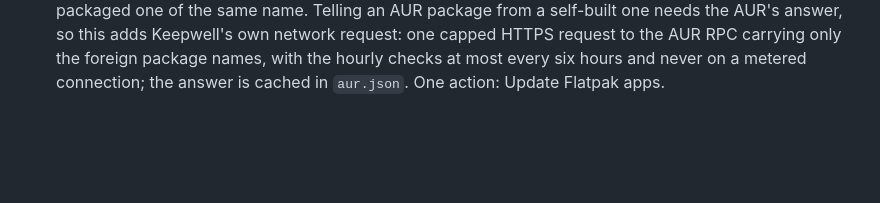
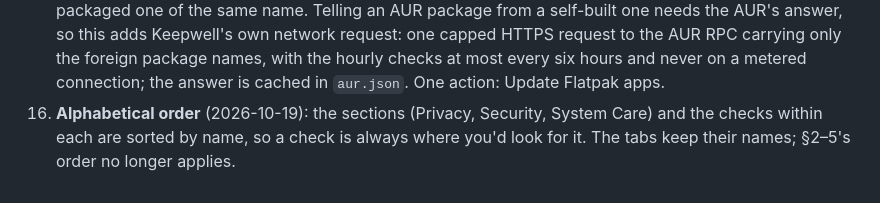
Before and after one commit to keasbeexd/omarchy-keepwell, a Markdown page: docs/keepwell-spec.md, the part around the change. Drawn GitHub-style; blank space fills up the shorter version.

```diff
--- a/docs/keepwell-spec.md
+++ b/docs/keepwell-spec.md
@@ -234,3 +234,4 @@ Every tile helper is a bounded process: argv-array commands only (no shell-strin
 13. **Always-on checks and scheduled deep scans (supersedes 6, 11)**: the quick checks (every check except the deep scans, including arch-audit) run by themselves at login and hourly while logged in, and notify once when a check newly needs attention — the one deliberate exception to "nothing runs in the background unless you turn it on", stated in the UI and README. arch-audit's ~900 KB download is skipped hourly on a metered connection; when the tracker can't be reached the last result stays, marked. The deep scans (virus Downloads/home, secrets, dependencies) have one opt-in schedule (`keepwell-deep.timer`). A scheduled run that would start more than 10 minutes late — computer off, suspended or hibernating — is recorded as missed (shield, one notification, a strip with Run now/Dismiss), never run late. One summary notification per run; scans skipped on battery by default.
 14. **Remote access (Security) and Failed services (System Care)** (2026-10-19). Remote access reads whether an SSH server is installed, running or enabled, and its effective password and root-login settings (`sshd_config` plus drop-ins, first value wins); passwords on is Review, root by password Act now, keys only or no server OK. Actions: turn SSH off, or allow keys only through a marked drop-in that is tested with `sshd -t` and removed if the test fails — offered only once `authorized_keys` holds a key, so nobody locks themselves out. Failed services lists failed system and user units as Info, never a problem (some fail harmlessly on every boot); actions show their status in a terminal or clear the list (`reset-failed`), never restart anything.
 15. **Software outside updates (Security)** (2026-10-19). omarchy update covers the official repositories, the AUR (`yay -Sua`) and mise; this check lists what it misses: compiled programs and AppImages installed by hand, foreign packages the AUR no longer has (so yay can't update them), `cargo install`/`go install`/pipx/uv tools, and Flatpak apps. Info, except Review when a hand-installed program hides a packaged one of the same name. Telling an AUR package from a self-built one needs the AUR's answer, so this adds Keepwell's own network request: one capped HTTPS request to the AUR RPC carrying only the foreign package names, with the hourly checks at most every six hours and never on a metered connection; the answer is cached in `aur.json`. One action: Update Flatpak apps.
+16. **Alphabetical order** (2026-10-19): the sections (Privacy, Security, System Care) and the checks within each are sorted by name, so a check is always where you'd look for it. The tabs keep their names; §2–5's order no longer applies.
```
Also changed, not shown: README.md (+1 -1 lines), preview.png, 3 other files.
